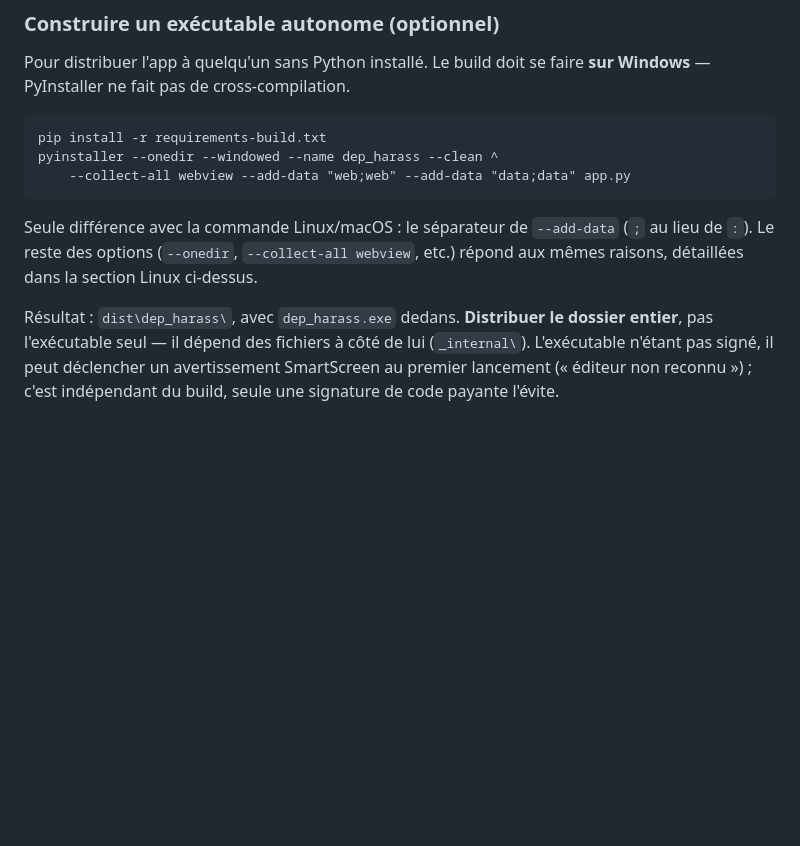
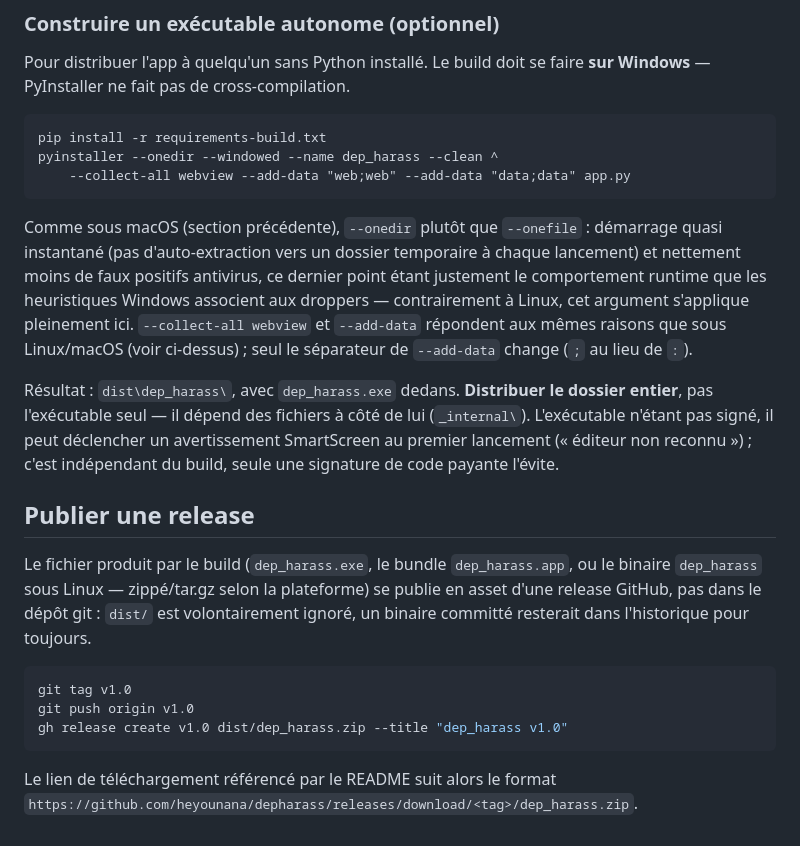
Before and after one commit to heyounana/depharass, a Markdown page: INSTALL.md, the part around one of its changes. Rendered like a GitHub page; blank space fills up the shorter version.

````diff
--- a/INSTALL.md
+++ b/INSTALL.md
@@ -80,6 +99,19 @@ pyinstaller --onedir --windowed --name dep_harass --clean ^
     --collect-all webview --add-data "web;web" --add-data "data;data" app.py
 ```
 
-Seule différence avec la commande Linux/macOS : le séparateur de `--add-data` (`;` au lieu de `:`). Le reste des options (`--onedir`, `--collect-all webview`, etc.) répond aux mêmes raisons, détaillées dans la section Linux ci-dessus.
+Comme sous macOS (section précédente), `--onedir` plutôt que `--onefile` : démarrage quasi instantané (pas d'auto-extraction vers un dossier temporaire à chaque lancement) et nettement moins de faux positifs antivirus, ce dernier point étant justement le comportement runtime que les heuristiques Windows associent aux droppers — contrairement à Linux, cet argument s'applique pleinement ici. `--collect-all webview` et `--add-data` répondent aux mêmes raisons que sous Linux/macOS (voir ci-dessus) ; seul le séparateur de `--add-data` change (`;` au lieu de `:`).
 
 Résultat : `dist\dep_harass\`, avec `dep_harass.exe` dedans. **Distribuer le dossier entier**, pas l'exécutable seul — il dépend des fichiers à côté de lui (`_internal\`). L'exécutable n'étant pas signé, il peut déclencher un avertissement SmartScreen au premier lancement (« éditeur non reconnu ») ; c'est indépendant du build, seule une signature de code payante l'évite.
+
+## Publier une release
+
+Le fichier produit par le build (`dep_harass.exe`, le bundle `dep_harass.app`, ou le binaire `dep_harass` sous Linux — zippé/tar.gz selon la plateforme) se publie en asset d'une release GitHub, pas dans le dépôt git : `dist/` est volontairement ignoré, un binaire committé resterait dans l'historique pour toujours.
+
+```bash
+git tag v1.0
+git push origin v1.0
+gh release create v1.0 dist/dep_harass.zip --title "dep_harass v1.0"
+```
+
+Le lien de téléchargement référencé par le README suit alors le format
+`https://github.com/heyounana/depharass/releases/download/<tag>/dep_harass.zip`.
````
Also changed, not shown: other parts of INSTALL.md (+23 -4 lines).
